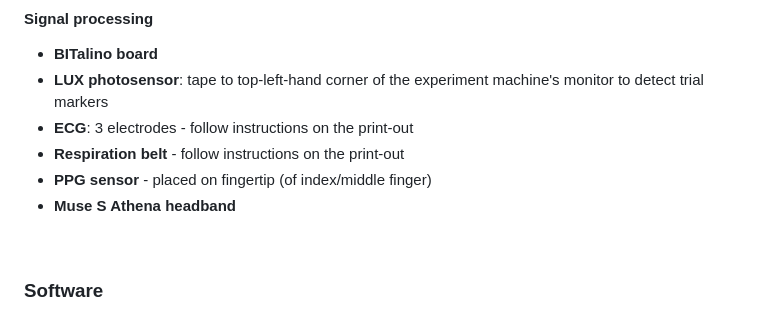
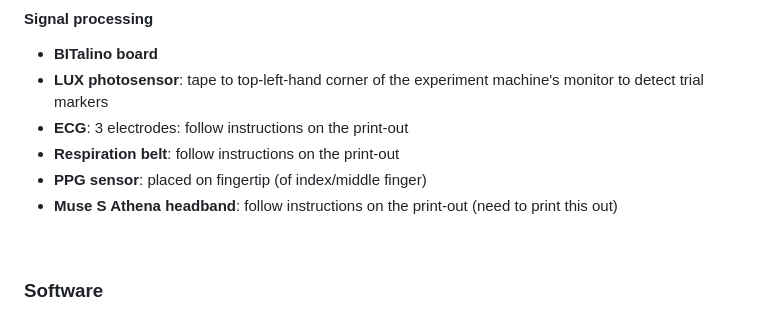
Before and after one commit to OliverACollins/muse-athena-test, a Markdown page: README.md, the part around the change. Drawn GitHub-style.

Commit message:
Update formatting and instructions in README

```diff
--- a/README.md
+++ b/README.md
@@ -13,10 +13,10 @@ Using a simple experiment, testing the Muse S Athena in terms of ERPs and face p
 #### Signal processing
 - **BITalino board**
 - **LUX photosensor**: tape to top-left-hand corner of the experiment machine's monitor to detect trial markers
-- **ECG**: 3 electrodes - follow instructions on the print-out
-- **Respiration belt** - follow instructions on the print-out
-- **PPG sensor** - placed on fingertip (of index/middle finger)
-- **Muse S Athena headband**
+- **ECG**: 3 electrodes: follow instructions on the print-out
+- **Respiration belt**: follow instructions on the print-out
+- **PPG sensor**: placed on fingertip (of index/middle finger)
+- **Muse S Athena headband**: follow instructions on the print-out (need to print this out)
 
 <br>
 
```
